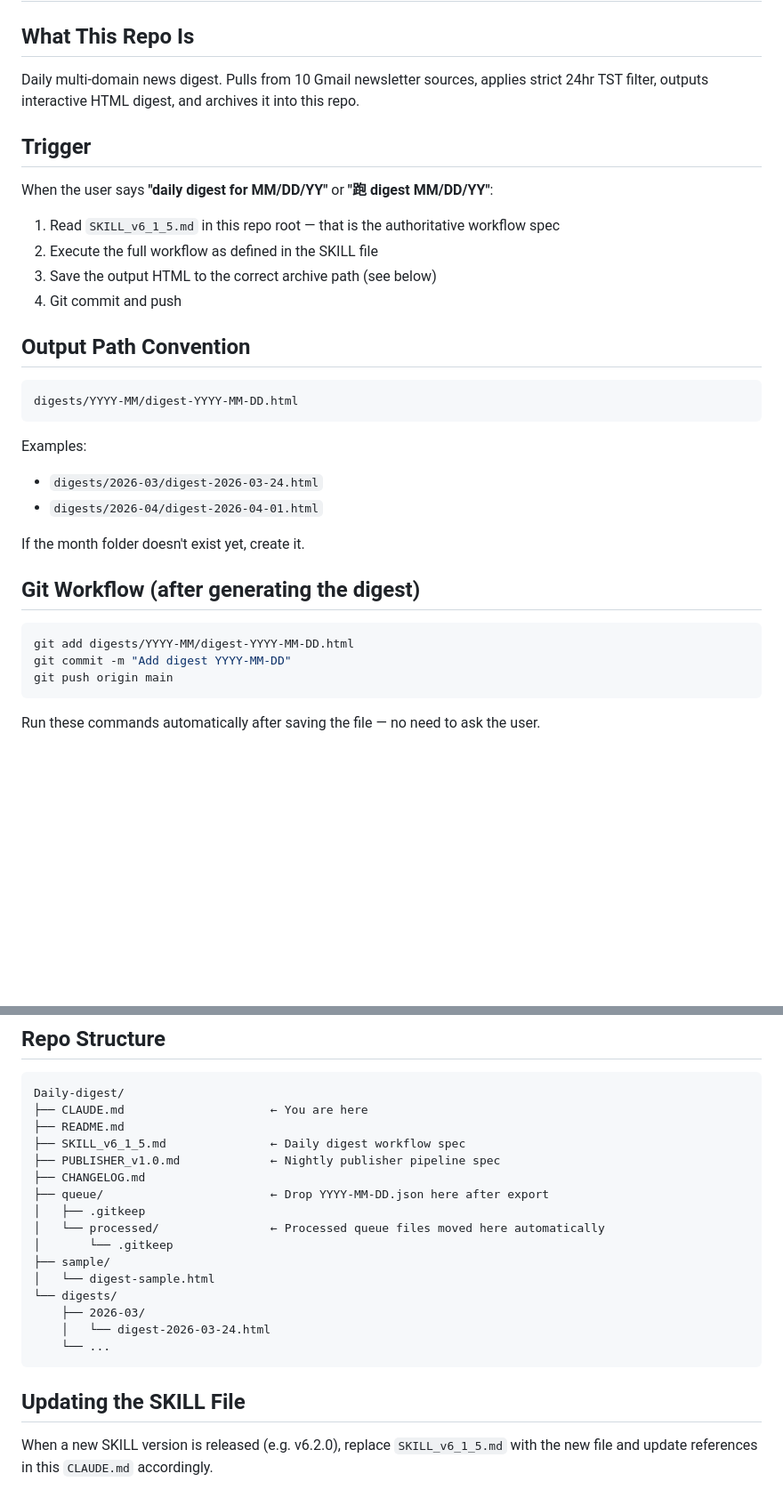
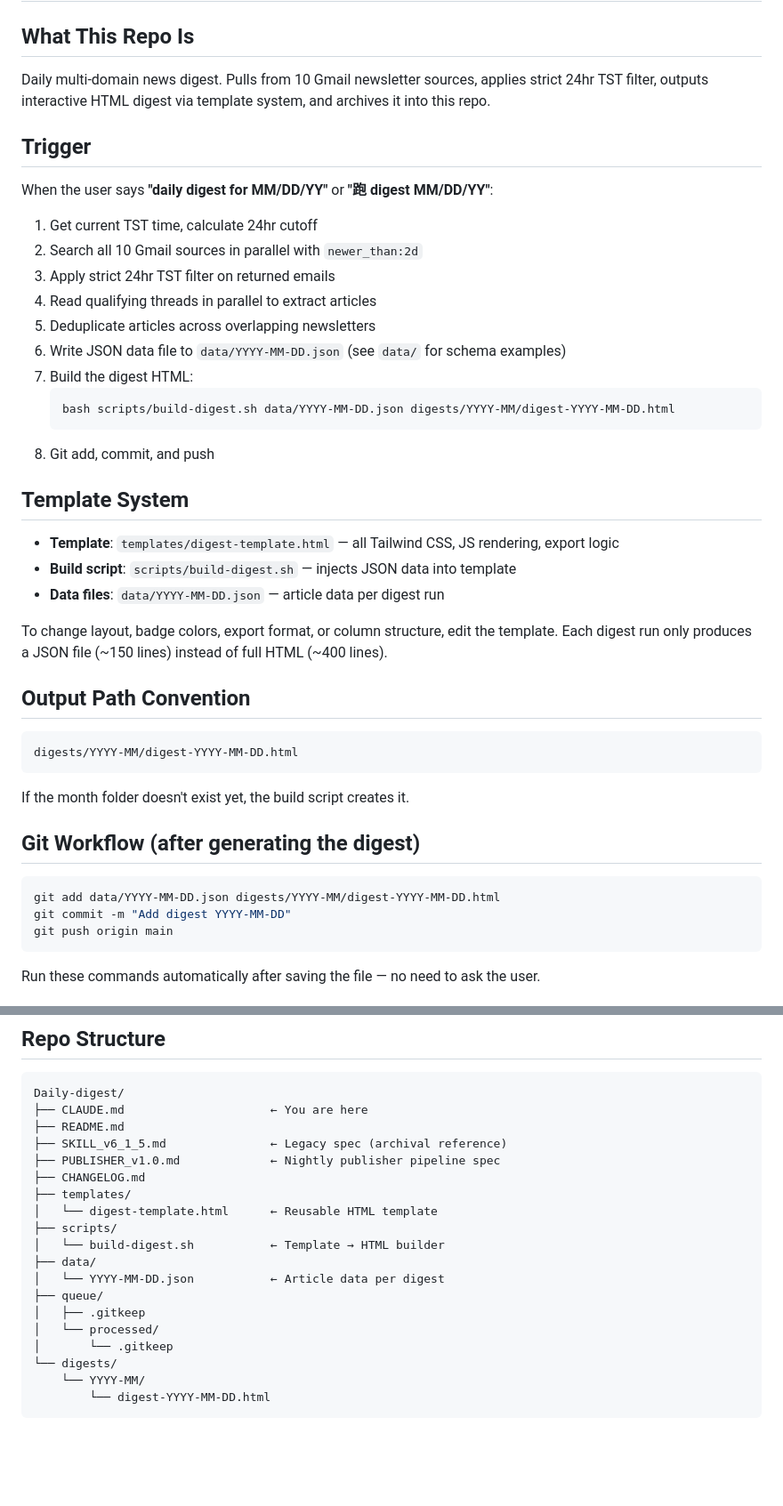
Before and after one commit to Eaglemamba/Daily-digest, a Markdown page: CLAUDE.md, 2 parts joined by grey strips. Shown at 89% size. Drawn GitHub-style; blank space fills up the shorter version.

````diff
--- a/CLAUDE.md
+++ b/CLAUDE.md
@@ -2,16 +2,32 @@
 
 ## What This Repo Is
 
-Daily multi-domain news digest. Pulls from 10 Gmail newsletter sources, applies strict 24hr TST filter, outputs interactive HTML digest, and archives it into this repo.
+Daily multi-domain news digest. Pulls from 10 Gmail newsletter sources, applies strict 24hr TST filter, outputs interactive HTML digest via template system, and archives it into this repo.
 
 ## Trigger
 
 When the user says **"daily digest for MM/DD/YY"** or **"跑 digest MM/DD/YY"**:
 
-1. Read `SKILL_v6_1_5.md` in this repo root — that is the authoritative workflow spec
-2. Execute the full workflow as defined in the SKILL file
-3. Save the output HTML to the correct archive path (see below)
-4. Git commit and push
+1. Get current TST time, calculate 24hr cutoff
+2. Search all 10 Gmail sources in parallel with `newer_than:2d`
+3. Apply strict 24hr TST filter on returned emails
+4. Read qualifying threads in parallel to extract articles
+5. Deduplicate articles across overlapping newsletters
+6. Write JSON data file to `data/YYYY-MM-DD.json` (see `data/` for schema examples)
+7. Build the digest HTML:
+   ```bash
+   bash scripts/build-digest.sh data/YYYY-MM-DD.json digests/YYYY-MM/digest-YYYY-MM-DD.html
+   ```
+8. Git add, commit, and push
+
+## Template System
+
+- **Template**: `templates/digest-template.html` — all Tailwind CSS, JS rendering, export logic
+- **Build script**: `scripts/build-digest.sh` — injects JSON data into template
+- **Data files**: `data/YYYY-MM-DD.json` — article data per digest run
+
+To change layout, badge colors, export format, or column structure, edit the template.
+Each digest run only produces a JSON file (~150 lines) instead of full HTML (~400 lines).
 
 ## Output Path Convention
 
@@ -19,16 +35,12 @@ When the user says **"daily digest for MM/DD/YY"** or **"跑 digest MM/DD/YY"**:
 digests/YYYY-MM/digest-YYYY-MM-DD.html
 ```
 
-Examples:
-- `digests/2026-03/digest-2026-03-24.html`
-- `digests/2026-04/digest-2026-04-01.html`
-
-If the month folder doesn't exist yet, create it.
+If the month folder doesn't exist yet, the build script creates it.
 
 ## Git Workflow (after generating the digest)
 
 ```bash
-git add digests/YYYY-MM/digest-YYYY-MM-DD.html
+git add data/YYYY-MM-DD.json digests/YYYY-MM/digest-YYYY-MM-DD.html
 git commit -m "Add digest YYYY-MM-DD"
 git push origin main
 ```
@@ -81,21 +155,20 @@ Route → Repo mapping:
 Daily-digest/
 ├── CLAUDE.md                     ← You are here
 ├── README.md
-├── SKILL_v6_1_5.md               ← Daily digest workflow spec
+├── SKILL_v6_1_5.md               ← Legacy spec (archival reference)
 ├── PUBLISHER_v1.0.md             ← Nightly publisher pipeline spec
 ├── CHANGELOG.md
-├── queue/                        ← Drop YYYY-MM-DD.json here after export
+├── templates/
+│   └── digest-template.html      ← Reusable HTML template
+├── scripts/
+│   └── build-digest.sh           ← Template → HTML builder
+├── data/
+│   └── YYYY-MM-DD.json           ← Article data per digest
+├── queue/
 │   ├── .gitkeep
-│   └── processed/                ← Processed queue files moved here automatically
+│   └── processed/
 │       └── .gitkeep
-├── sample/
-│   └── digest-sample.html
 └── digests/
-    ├── 2026-03/
-    │   └── digest-2026-03-24.html
-    └── ...
+    └── YYYY-MM/
+        └── digest-YYYY-MM-DD.html
 ```
-
-## Updating the SKILL File
-
-When a new SKILL version is released (e.g. v6.2.0), replace `SKILL_v6_1_5.md` with the new file and update references in this `CLAUDE.md` accordingly.
````
Also changed, not shown: other parts of CLAUDE.md (+65 -3 lines).
